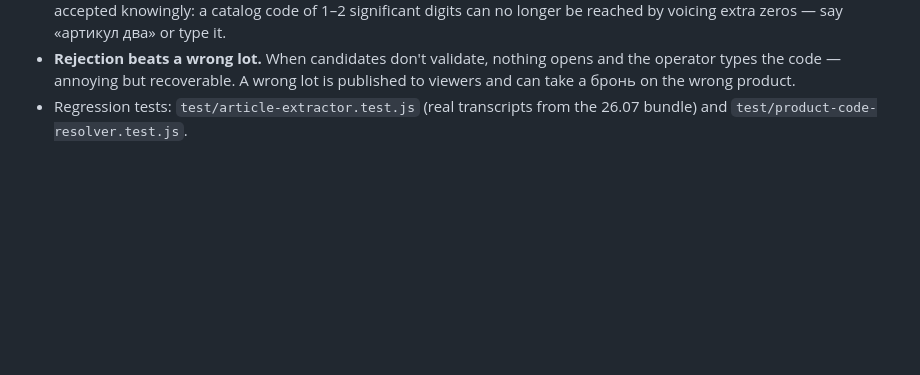
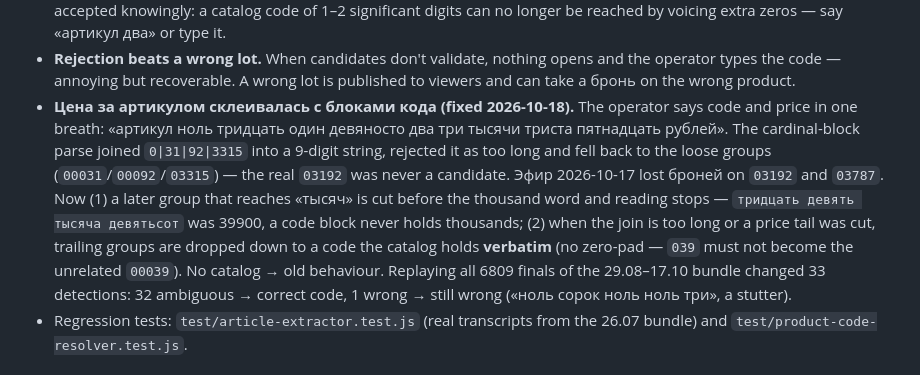
Before and after one commit to Dmitrii-VO/V-Amber, a Markdown page: knowledge/wiki/voice-price-parsing.md, the part around the change. Drawn GitHub-style; blank space fills up the shorter version.

Commit message:
docs(wiki): цена за артикулом в разборе кода
Co-Authored-By: Claude Opus 5.5 <noreply@anthropic.com>

```diff
--- a/knowledge/wiki/voice-price-parsing.md
+++ b/knowledge/wiki/voice-price-parsing.md
@@ -108,6 +108,20 @@ made the whole `00XXX` range unspeakable until 2026-07-26.
 - **Rejection beats a wrong lot.** When candidates don't validate, nothing
   opens and the operator types the code — annoying but recoverable. A wrong lot
   is published to viewers and can take a бронь on the wrong product.
+- **Цена за артикулом склеивалась с блоками кода (fixed 2026-10-18).** The
+  operator says code and price in one breath: «артикул ноль тридцать один
+  девяносто два три тысячи триста пятнадцать рублей». The cardinal-block parse
+  joined `0|31|92|3315` into a 9-digit string, rejected it as too long and
+  fell back to the loose groups (`00031`/`00092`/`03315`) — the real `03192`
+  was never a candidate. Эфир 2026-10-17 lost броней on `03192` and `03787`.
+  Now (1) a later group that reaches «тысяч» is cut before the thousand word
+  and reading stops — `тридцать девять тысяча девятьсот` was 39900, a code
+  block never holds thousands; (2) when the join is too long or a price tail
+  was cut, trailing groups are dropped down to a code the catalog holds
+  **verbatim** (no zero-pad — `039` must not become the unrelated `00039`).
+  No catalog → old behaviour. Replaying all 6809 finals of the 29.08–17.10
+  bundle changed 33 detections: 32 ambiguous → correct code, 1 wrong → still
+  wrong («ноль сорок ноль ноль три», a stutter).
 - Regression tests: `test/article-extractor.test.js` (real transcripts from the
   26.07 bundle) and `test/product-code-resolver.test.js`.
 
```
